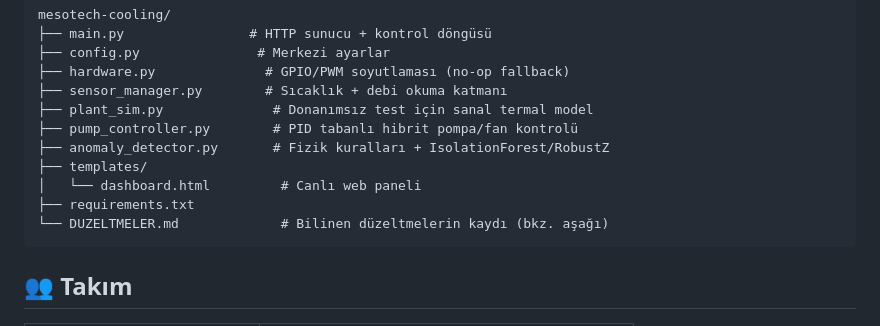
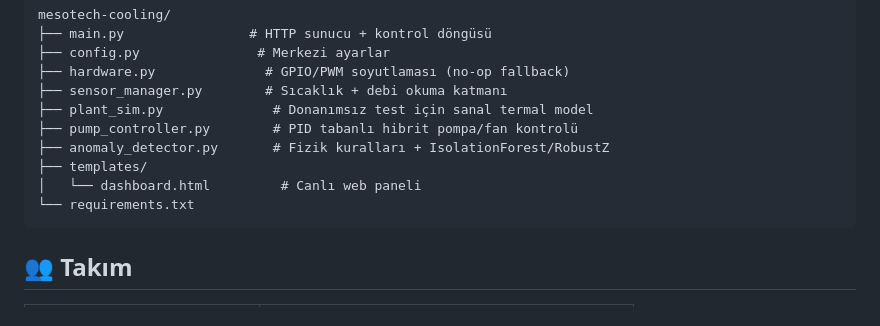
Before and after one commit to acrismail/mesotech-cooling, a Markdown page: README.md, the part around the change. GitHub-like rendering.

Commit message:
Update README.md to reflect file structure changes

````diff
--- a/README.md
+++ b/README.md
@@ -154,8 +154,7 @@ mesotech-cooling/
 ├── anomaly_detector.py       # Fizik kuralları + IsolationForest/RobustZ
 ├── templates/
 │   └── dashboard.html         # Canlı web paneli
-├── requirements.txt
-└── DUZELTMELER.md             # Bilinen düzeltmelerin kaydı (bkz. aşağı)
+└── requirements.txt
 ```
 
 
````
